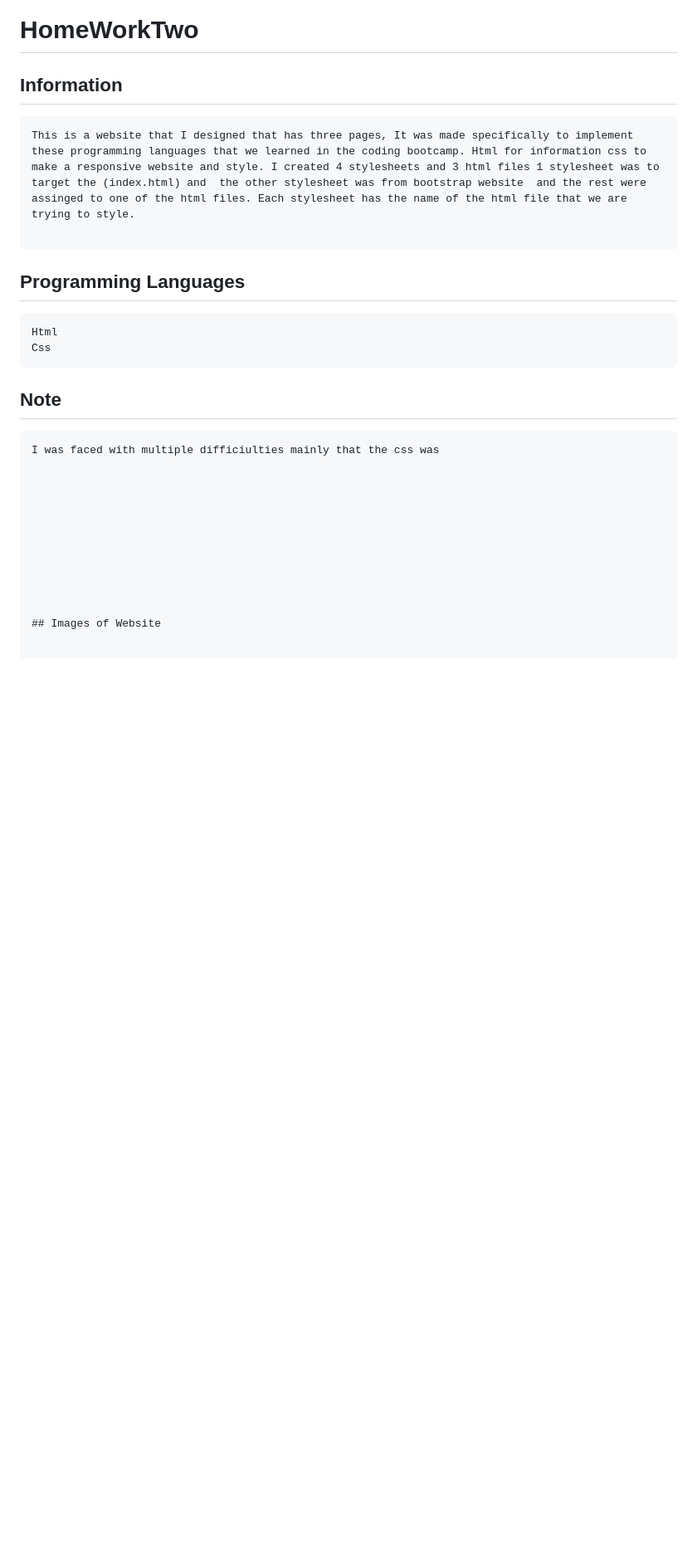
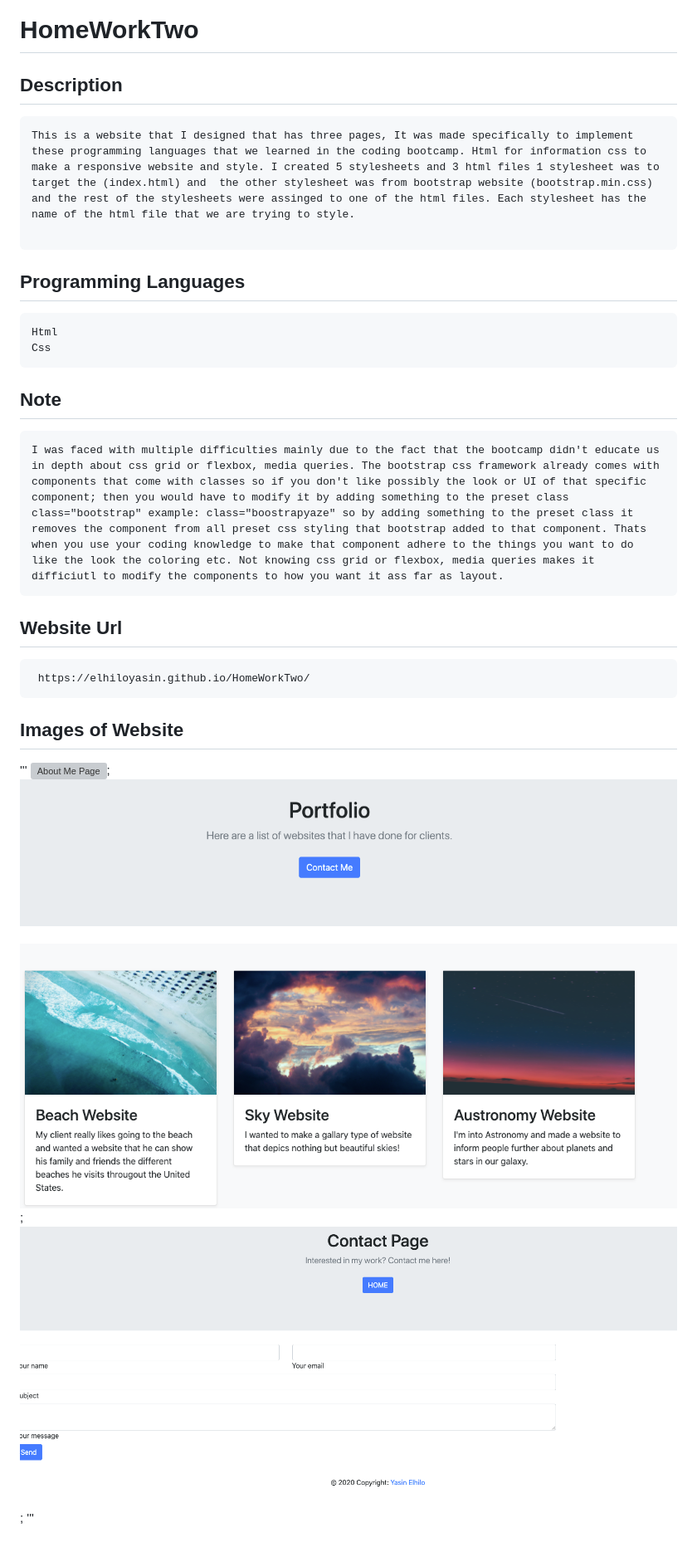
Before and after one commit to elhiloyasin/HomeWorkTwo, a Markdown page: README.md, the part around the change. Shown: that part at 83% size. Rendered like a GitHub page; pictures changed too: assets/images/contact.png (added), assets/images/portfolio.png (added); blank space fills up the shorter version; grey boxes are pictures that could not be loaded.

Commit message:
Added some information to read.me file and images of screenshot on read.me and deployed url link of website

````diff
--- a/README.md
+++ b/README.md
@@ -1,9 +1,9 @@
 # HomeWorkTwo
 
-## Information
+## Description
 
 ```
-This is a website that I designed that has three pages, It was made specifically to implement these programming languages that we learned in the coding bootcamp. Html for information css to make a responsive website and style. I created 4 stylesheets and 3 html files 1 stylesheet was to target the (index.html) and  the other stylesheet was from bootstrap website  and the rest were assinged to one of the html files. Each stylesheet has the name of the html file that we are trying to style.
+This is a website that I designed that has three pages, It was made specifically to implement these programming languages that we learned in the coding bootcamp. Html for information css to make a responsive website and style. I created 5 stylesheets and 3 html files 1 stylesheet was to target the (index.html) and  the other stylesheet was from bootstrap website (bootstrap.min.css) and the rest of the stylesheets were assinged to one of the html files. Each stylesheet has the name of the html file that we are trying to style.
 
 ```
 
@@ -15,15 +15,20 @@ Css
 
 ## Note
 ```
-I was faced with multiple difficiulties mainly that the css was
+I was faced with multiple difficulties mainly due to the fact that the bootcamp didn't educate us in depth about css grid or flexbox, media queries. The bootstrap css framework already comes with components that come with classes so if you don't like possibly the look or UI of that specific component; then you would have to modify it by adding something to the preset class class="bootstrap" example: class="boostrapyaze" so by adding something to the preset class it removes the component from all preset css styling that bootstrap added to that component. Thats when you use your coding knowledge to make that component adhere to the things you want to do like the look the coloring etc. Not knowing css grid or flexbox, media queries makes it difficiutl to modify the components to how you want it ass far as layout.
+```
 
 
 
-
-
-
-
-
+## Website Url
+```
+ https://elhiloyasin.github.io/HomeWorkTwo/
+```
 
 
 ## Images of Website
+'''
+![About Me Page](assets/images/aboutme.png);
+![Portfolio Page](assets/images/portfolio.png);
+![Contact](assets/images/contact.png);
+'''
````
Also changed, not shown: 2 other files.
